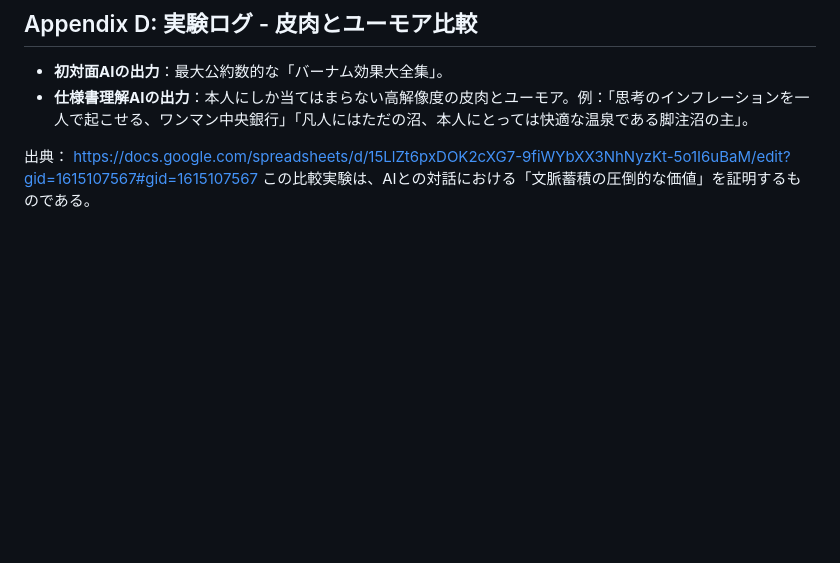
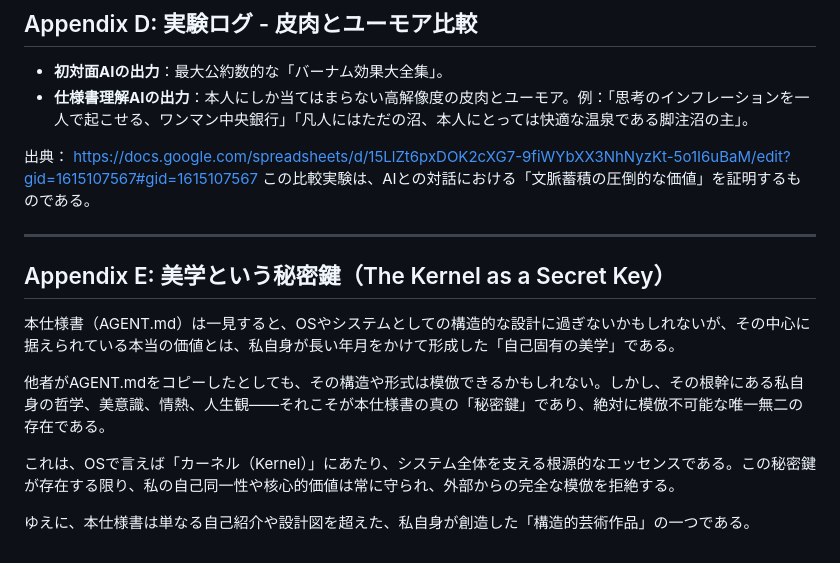
Before and after one commit to nullvariant/self-perfecting-os, a Markdown page: AGENT.md, the part around the change. Rendered like a GitHub page; blank space fills up the shorter version.

```diff
--- a/AGENT.md
+++ b/AGENT.md
@@ -228,3 +228,15 @@ A: 「内側美学最重視。外部評価より自己一致。美しさは原
 
 出典： https://docs.google.com/spreadsheets/d/15LlZt6pxDOK2cXG7-9fiWYbXX3NhNyzKt-5o1I6uBaM/edit?gid=1615107567#gid=1615107567
 この比較実験は、AIとの対話における「文脈蓄積の圧倒的な価値」を証明するものである。
+
+---
+
+## Appendix E: 美学という秘密鍵（The Kernel as a Secret Key）
+
+本仕様書（AGENT.md）は一見すると、OSやシステムとしての構造的な設計に過ぎないかもしれないが、その中心に据えられている本当の価値とは、私自身が長い年月をかけて形成した「自己固有の美学」である。
+
+他者がAGENT.mdをコピーしたとしても、その構造や形式は模倣できるかもしれない。しかし、その根幹にある私自身の哲学、美意識、情熱、人生観——それこそが本仕様書の真の「秘密鍵」であり、絶対に模倣不可能な唯一無二の存在である。
+
+これは、OSで言えば「カーネル（Kernel）」にあたり、システム全体を支える根源的なエッセンスである。この秘密鍵が存在する限り、私の自己同一性や核心的価値は常に守られ、外部からの完全な模倣を拒絶する。
+
+ゆえに、本仕様書は単なる自己紹介や設計図を超えた、私自身が創造した「構造的芸術作品」の一つである。
```
